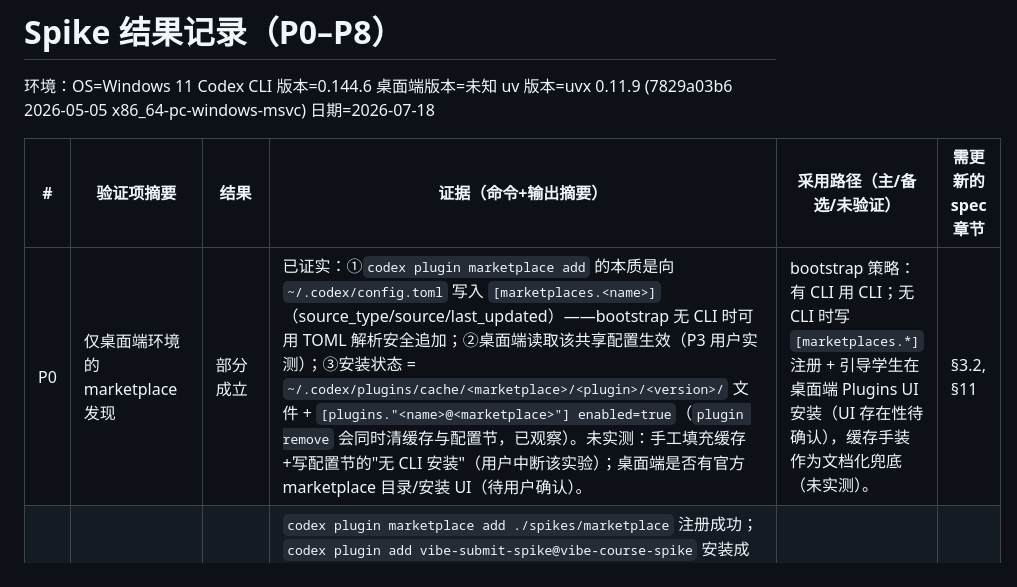
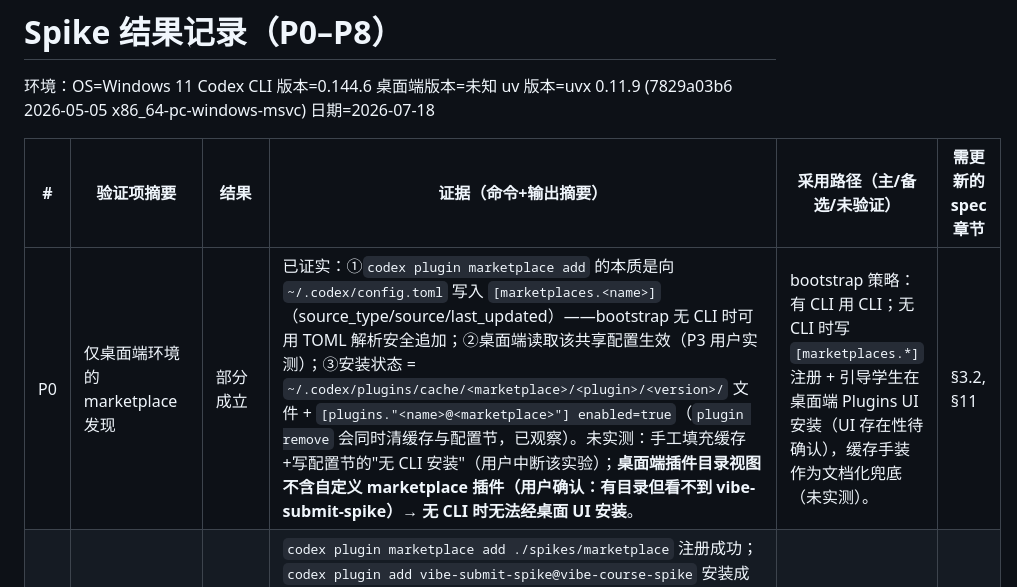
Before and after one commit to JasonLuo365/vibe-course-platform, a Markdown page: spikes/RESULTS.md, the part around the change. Rendered like a GitHub page.

Commit message:
spike: P0 补记——桌面目录不含自定义插件

```diff
--- a/spikes/RESULTS.md
+++ b/spikes/RESULTS.md
@@ -4,7 +4,7 @@
 
 | # | 验证项摘要 | 结果 | 证据（命令+输出摘要） | 采用路径（主/备选/未验证） | 需更新的 spec 章节 |
 |---|---|---|---|---|---|
-| P0 | 仅桌面端环境的 marketplace 发现 | 部分成立 | 已证实：①`codex plugin marketplace add` 的本质是向 `~/.codex/config.toml` 写入 `[marketplaces.<name>]`（source_type/source/last_updated）——bootstrap 无 CLI 时可用 TOML 解析安全追加；②桌面端读取该共享配置生效（P3 用户实测）；③安装状态 = `~/.codex/plugins/cache/<marketplace>/<plugin>/<version>/` 文件 + `[plugins."<name>@<marketplace>"] enabled=true`（`plugin remove` 会同时清缓存与配置节，已观察）。未实测：手工填充缓存+写配置节的"无 CLI 安装"（用户中断该实验）；桌面端是否有官方 marketplace 目录/安装 UI（待用户确认）。 | bootstrap 策略：有 CLI 用 CLI；无 CLI 时写 `[marketplaces.*]` 注册 + 引导学生在桌面端 Plugins UI 安装（UI 存在性待确认），缓存手装作为文档化兜底（未实测）。 | §3.2, §11 |
+| P0 | 仅桌面端环境的 marketplace 发现 | 部分成立 | 已证实：①`codex plugin marketplace add` 的本质是向 `~/.codex/config.toml` 写入 `[marketplaces.<name>]`（source_type/source/last_updated）——bootstrap 无 CLI 时可用 TOML 解析安全追加；②桌面端读取该共享配置生效（P3 用户实测）；③安装状态 = `~/.codex/plugins/cache/<marketplace>/<plugin>/<version>/` 文件 + `[plugins."<name>@<marketplace>"] enabled=true`（`plugin remove` 会同时清缓存与配置节，已观察）。未实测：手工填充缓存+写配置节的"无 CLI 安装"（用户中断该实验）；**桌面端插件目录视图不含自定义 marketplace 插件（用户确认：有目录但看不到 vibe-submit-spike）→ 无 CLI 时无法经桌面 UI 安装**。 | bootstrap 策略：有 CLI 用 CLI；无 CLI 时写 `[marketplaces.*]` 注册 + 引导学生在桌面端 Plugins UI 安装（UI 存在性待确认），缓存手装作为文档化兜底（未实测）。 | §3.2, §11 |
 | P1 | 插件 .mcp.json 在 CLI 启动 MCP；env 字段 | 成立 | `codex plugin marketplace add ./spikes/marketplace` 注册成功；`codex plugin add vibe-submit-spike@vibe-course-spike` 安装成功（缓存于 `~/.codex/plugins/cache/vibe-course-spike/vibe-submit-spike/0.1.0/`）。`codex exec --dangerously-bypass-approvals-and-sandbox "调用…ping…"` → `mcp: vibe-submit-spike/ping (completed)` → `pong v0.1.0 python=3.13.13`。Skill 随插件可用（agent 读取插件缓存中的 SKILL.md 并按其引导行动）。env 字段：`.mcp.json` 加 `"env":{"UV_INDEX_URL":…}`，remove+add 重装后 `env_check` → `UV_INDEX_URL=SET`（**文档未列但 0.144.6 实测支持**）。注意：Windows 沙箱助手缺失（`codex-windows-sandbox-setup.exe program not found`）导致带沙箱运行时 shell 命令失败、MCP 调用被取消，须 `--dangerously-bypass-approvals-and-sandbox` 绕过（详情交 P2 跟进）。 | 主路径：插件 `.mcp.json`（`uvx --from vibe-submit==X.Y.Z vibe-submit-mcp`）直启 MCP；镜像可经 `env` 字段注入。 | §3.1, §11 |
 | P2 | Windows 端到端；GUI PATH 陈旧 | 部分成立 | 本机当日新装 codex 0.144.6 + 既有 uv 0.11.9，插件全流程通过（见 P1）。GUI PATH：ChatGPT 桌面端（GUI 启动）Codex 会话调用 ping → `pong v0.1.0 python=3.13.13`（用户实测），**PATH 陈旧未复现**（uv 经官方安装器写入用户 PATH，与 codex 安装器同机制）。**重大附带发现**：`codex-windows-sandbox-setup.exe` 不在安装目录（仅有 codex.exe / codex-code-mode-host.exe），read-only 与 workspace-write 沙箱下 shell 命令全部失败（`orchestrator_helper_launch_failed`），须 `--dangerously-bypass-approvals-and-sandbox` 绕过；**MCP 调用不受影响**（独立进程）——对插件非阻塞，但学生正常 Codex shell 使用会受影响，属平台问题（Windows 支持官方标注 experimental），需进课程 FAQ。干净 Windows 用户/VM 未实测。 | 主路径可行；`doctor` 保留绝对路径兜底；沙箱问题写课程 FAQ 并跟踪官方修复。 | §3.2, §7, §11 |
 | P3 | 桌面端读取 CLI 注册的 marketplace | 成立 | 桌面端设置→插件→MCP 页"来自插件"列表显示 `vibe-submit-spike`（用户截图实证）；桌面端 Codex 会话调用 ping → `pong v0.1.0`（用户实测）。证实桌面端与 CLI 共享 `~/.codex` 配置体系（config.toml 中 `[marketplaces.vibe-course-spike]` 与 `[plugins."vibe-submit-spike@vibe-course-spike"] enabled=true` 即注册/启用状态）。 | 主路径：桌面端用户与 CLI 用户同等待遇；bootstrap 也可在无 CLI 时直接维护 config.toml（关联 P0）。 | §3.2, §11 |
```
